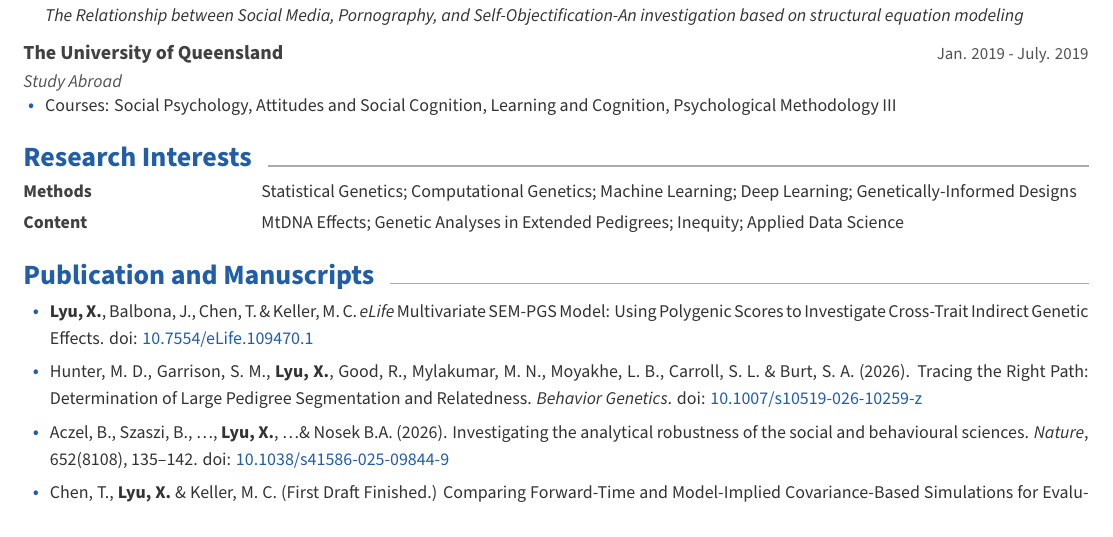
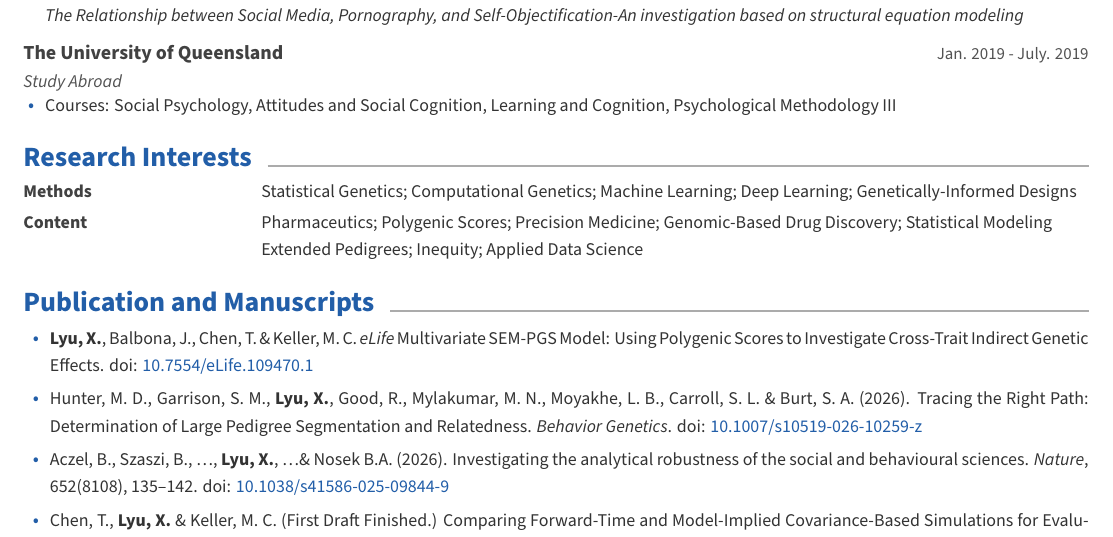
Before and after one commit to Xuanyu-Lyu/Xuanyu-Lyu-CV, a LaTeX CV (cv.tex, which reads cv/Interests.tex): part of page 1 of 4, cut so that both start at the same text. Compiled offline with XeLaTeX.

Commit message:
update the interests

```diff
--- a/cv/Interests.tex
+++ b/cv/Interests.tex
@@ -15,7 +15,7 @@
     {Statistical Genetics; Computational Genetics;  Machine Learning; Deep Learning; Genetically‑Informed Designs}
   \interest
     {Content} % Category
-    {MtDNA Effects; Genetic Analyses in Extended Pedigrees; Inequity; Applied Data Science} % Skill
+    {Pharmaceutics; Polygenic Scores; Precision Medicine; Genomic-Based Drug Discovery; Statistical Modeling Extended Pedigrees; Inequity; Applied Data Science} % Skill
 
 %---------------------------------------------------------
 \end{interests}
```
